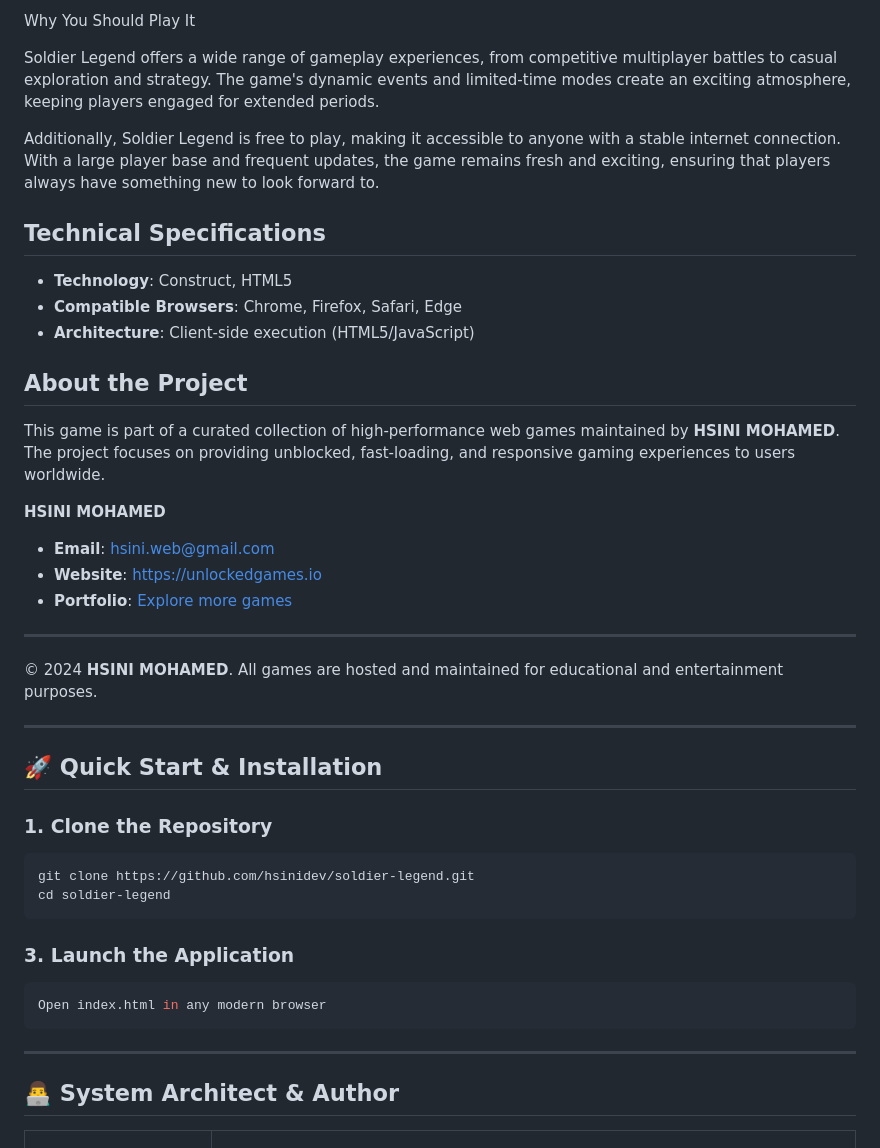
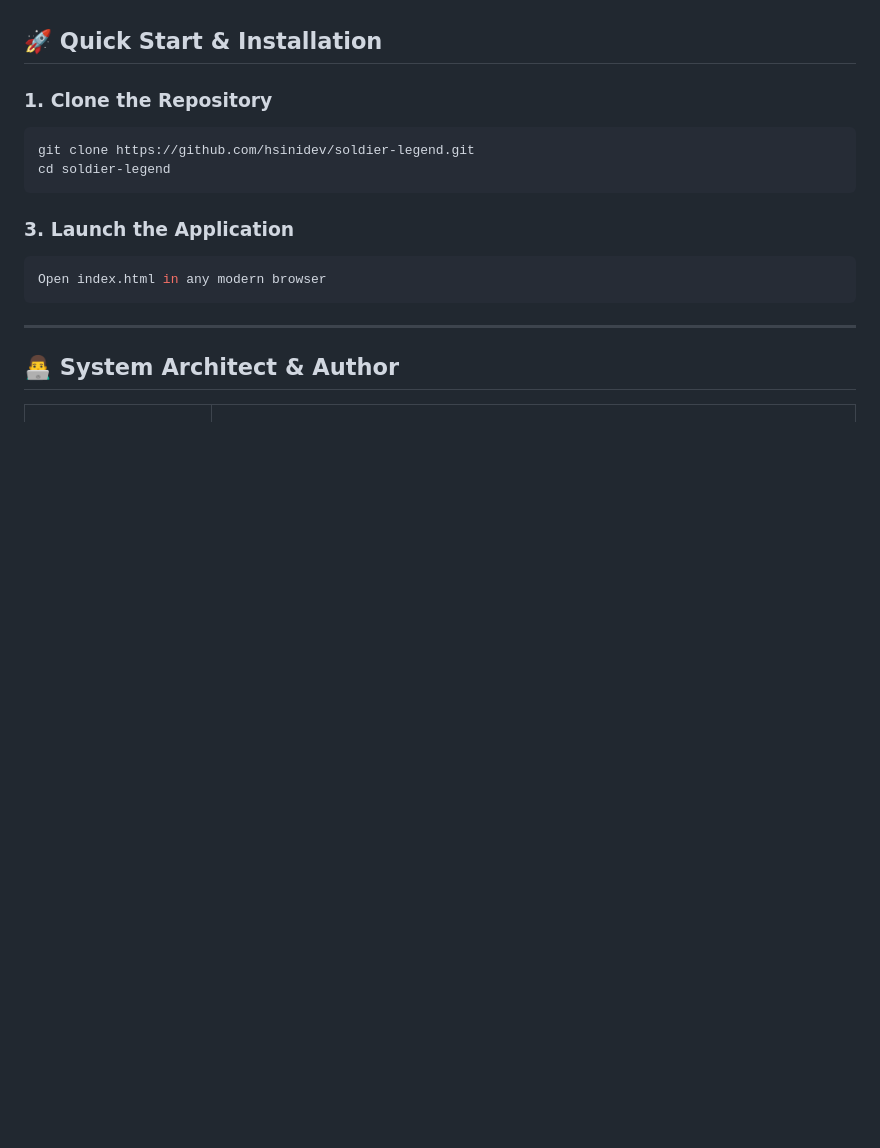
Before and after one commit to hsinidev/soldier-legend, a Markdown page: README.md, the part around one of its changes. Rendered like a GitHub page; blank space fills up the shorter version.

```diff
--- a/README.md
+++ b/README.md
@@ -69,26 +40,3 @@ Here are some tips and tricks to help you improve your chances of success in Sol
-Why You Should Play It
-
-Soldier Legend offers a wide range of gameplay experiences, from competitive multiplayer battles to casual exploration and strategy. The game's dynamic events and limited-time modes create an exciting atmosphere, keeping players engaged for extended periods.
-
-Additionally, Soldier Legend is free to play, making it accessible to anyone with a stable internet connection. With a large player base and frequent updates, the game remains fresh and exciting, ensuring that players always have something new to look forward to.
-
-## Technical Specifications
-- **Technology**: Construct, HTML5
-- **Compatible Browsers**: Chrome, Firefox, Safari, Edge
-- **Architecture**: Client-side execution (HTML5/JavaScript)
-
-## About the Project
-This game is part of a curated collection of high-performance web games maintained by **HSINI MOHAMED**. The project focuses on providing unblocked, fast-loading, and responsive gaming experiences to users worldwide.
-
-**HSINI MOHAMED**
-- **Email**: [hsini.web@gmail.com](mailto:hsini.web@gmail.com)
-- **Website**: [https://unlockedgames.io](https://unlockedgames.io)
-- **Portfolio**: [Explore more games](https://unlockedgames.io)
-
----
-© 2024 **HSINI MOHAMED**. All games are hosted and maintained for educational and entertainment purposes.
-
----
 ## 🚀 Quick Start & Installation
 
 ### 1. Clone the Repository
```
Also changed, not shown: other parts of README.md (+14 -43 lines).
